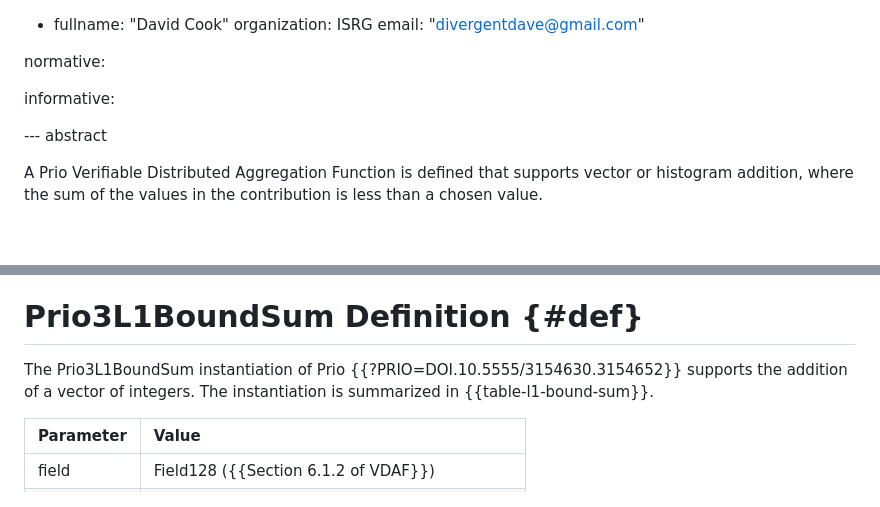
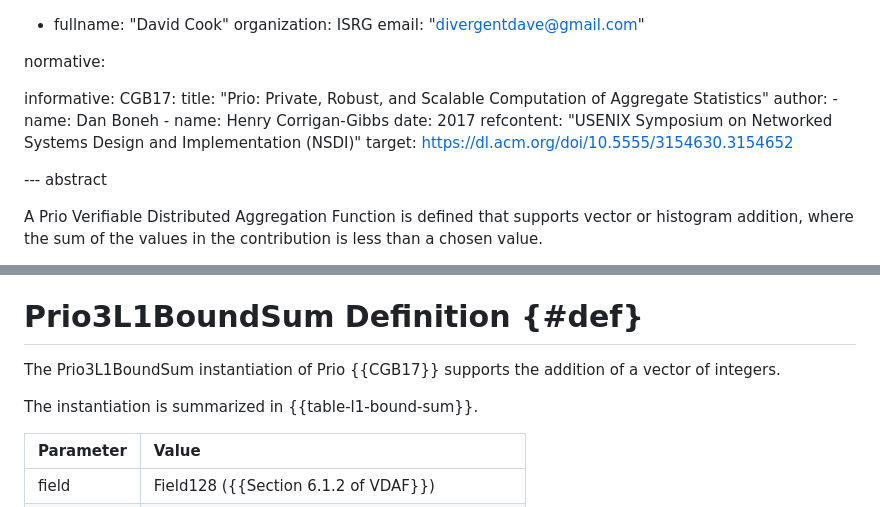
Before and after one commit to ietf-wg-ppm/draft-ietf-ppm-l1-bound-sum, a Markdown page: draft-thomson-ppm-l1-bound-sum.md, 2 parts joined by grey strips. GitHub-like rendering; blank space fills up the shorter version.

Commit message:
Update Prio reference due to a recurrent 404 on the ACM DOI

```diff
--- a/draft-thomson-ppm-l1-bound-sum.md
+++ b/draft-thomson-ppm-l1-bound-sum.md
@@ -36,7 +36,14 @@ author:
 normative:
 
 informative:
-
+  CGB17:
+    title: "Prio: Private, Robust, and Scalable Computation of Aggregate Statistics"
+    author:
+      - name: Dan Boneh
+      - name: Henry Corrigan-Gibbs
+    date: 2017
+    refcontent: "USENIX Symposium on Networked Systems Design and Implementation (NSDI)"
+    target: https://dl.acm.org/doi/10.5555/3154630.3154652
 
 --- abstract
 
@@ -93,8 +100,9 @@ This document uses the terminology and functions defined in {{Section 2 of VDAF}
 
 # Prio3L1BoundSum Definition {#def}
 
-The Prio3L1BoundSum instantiation of Prio {{?PRIO=DOI.10.5555/3154630.3154652}}
+The Prio3L1BoundSum instantiation of Prio {{CGB17}}
 supports the addition of a vector of integers.
+
 The instantiation is summarized in {{table-l1-bound-sum}}.
 
 | Parameter | Value |
```
